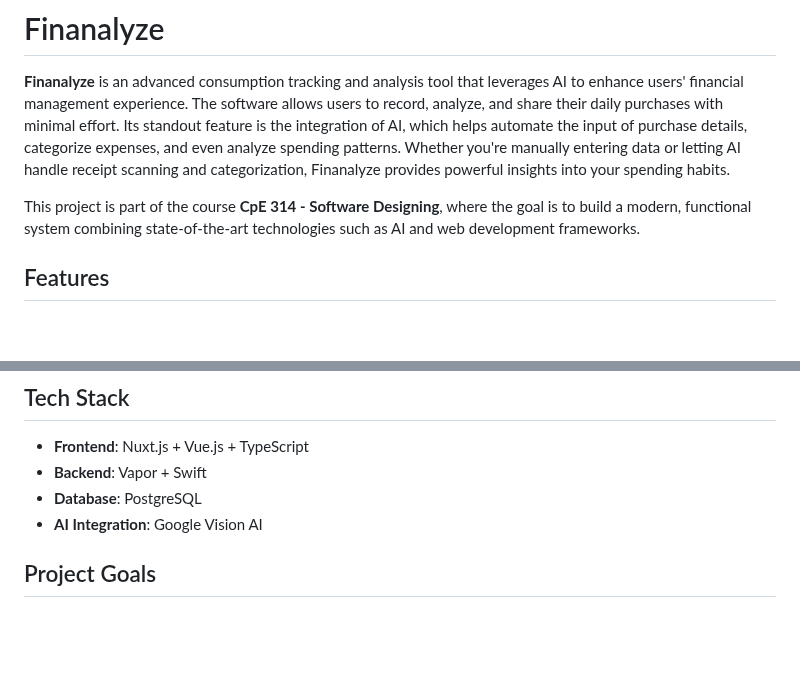
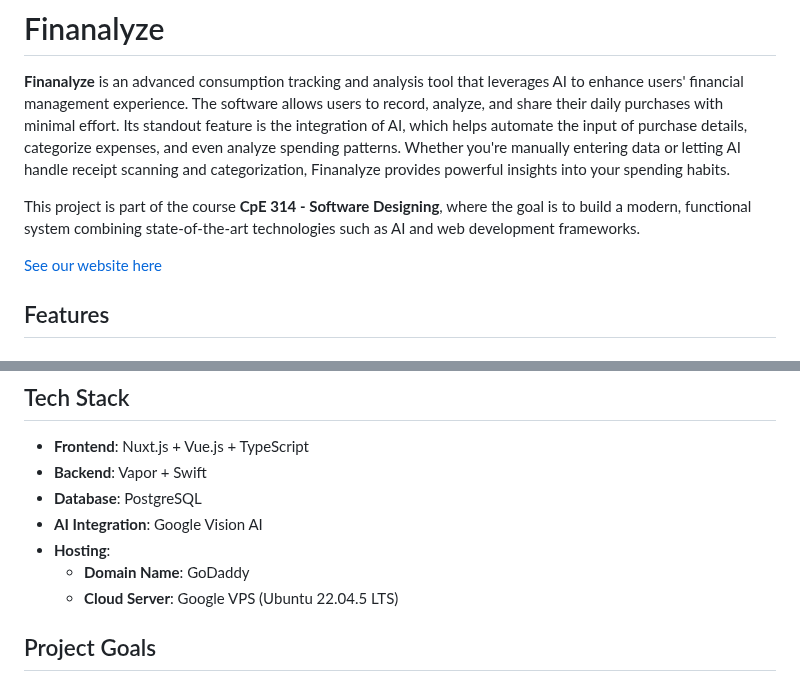
Before and after one commit to ChenLin-Wang/Finanalyze, a Markdown page: README.md, 2 parts joined by grey strips. Drawn GitHub-style; blank space fills up the shorter version.

```diff
--- a/README.md
+++ b/README.md
@@ -4,7 +4,7 @@
 
 This project is part of the course **CpE 314 - Software Designing**, where the goal is to build a modern, functional system combining state-of-the-art technologies such as AI and web development frameworks.
 
-
+[See our website here](http://finanalyze.inspiral.site:3000)
 
 ## Features
 
@@ -63,6 +63,9 @@ Not yet
 - **Backend**: Vapor + Swift
 - **Database**: PostgreSQL
 - **AI Integration**: Google Vision AI
+- **Hosting**:
+  - **Domain Name**: GoDaddy
+  - **Cloud Server**: Google VPS (Ubuntu 22.04.5 LTS)
 
 
 
```
